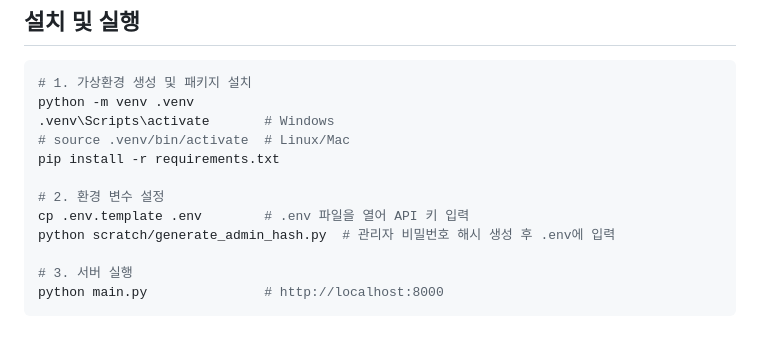
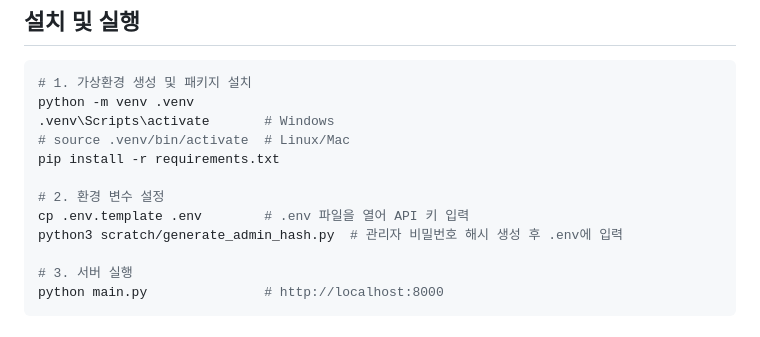
Before and after one commit to syl-deve/btrade, a Markdown page: README.md, the part around the change. GitHub-like rendering.

Commit message:
docs: use python3 for admin hash command

```diff
--- a/README.md
+++ b/README.md
@@ -33,7 +33,7 @@ pip install -r requirements.txt
 
 # 2. 환경 변수 설정
 cp .env.template .env        # .env 파일을 열어 API 키 입력
-python scratch/generate_admin_hash.py  # 관리자 비밀번호 해시 생성 후 .env에 입력
+python3 scratch/generate_admin_hash.py  # 관리자 비밀번호 해시 생성 후 .env에 입력
 
 # 3. 서버 실행
 python main.py               # http://localhost:8000
```
